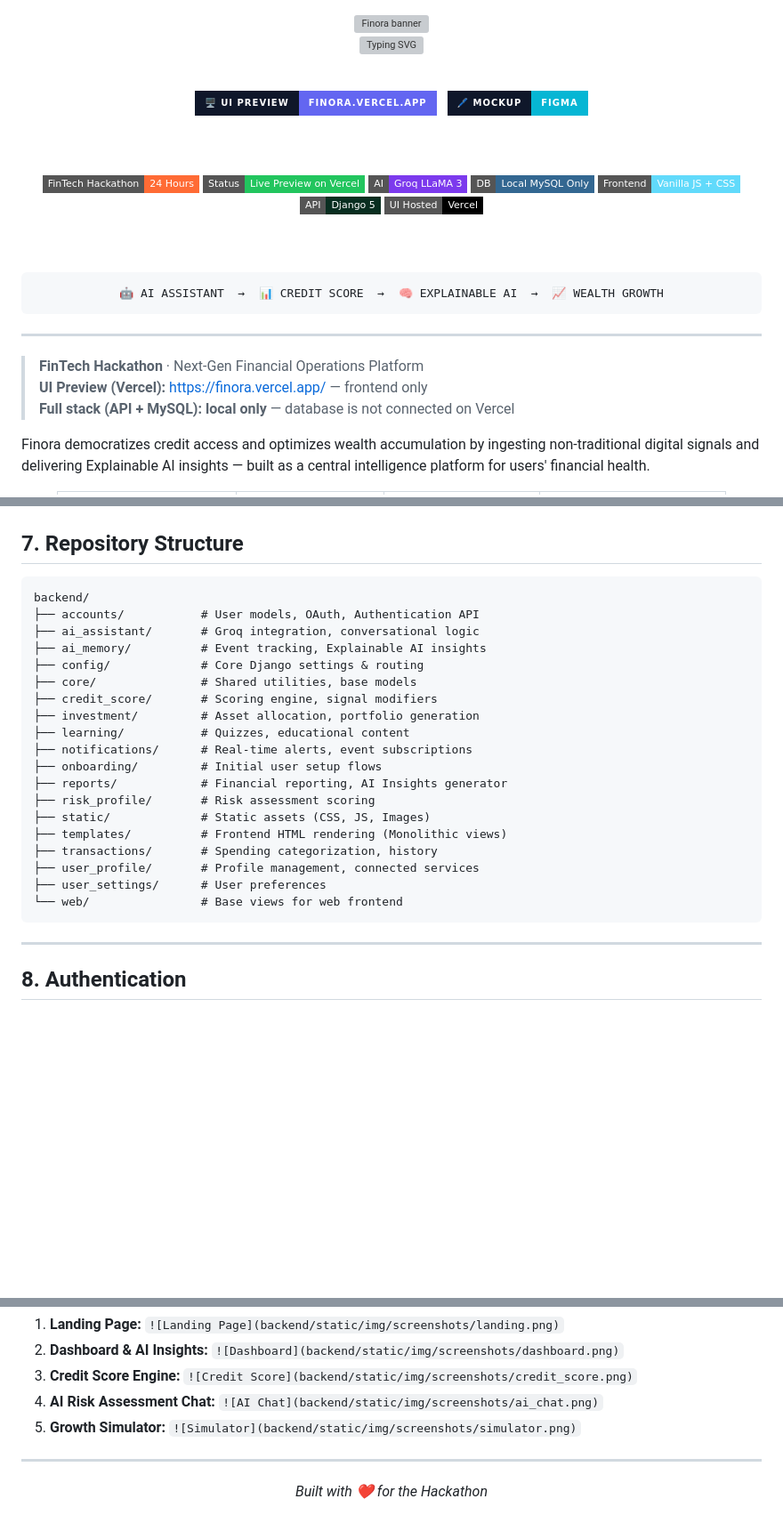
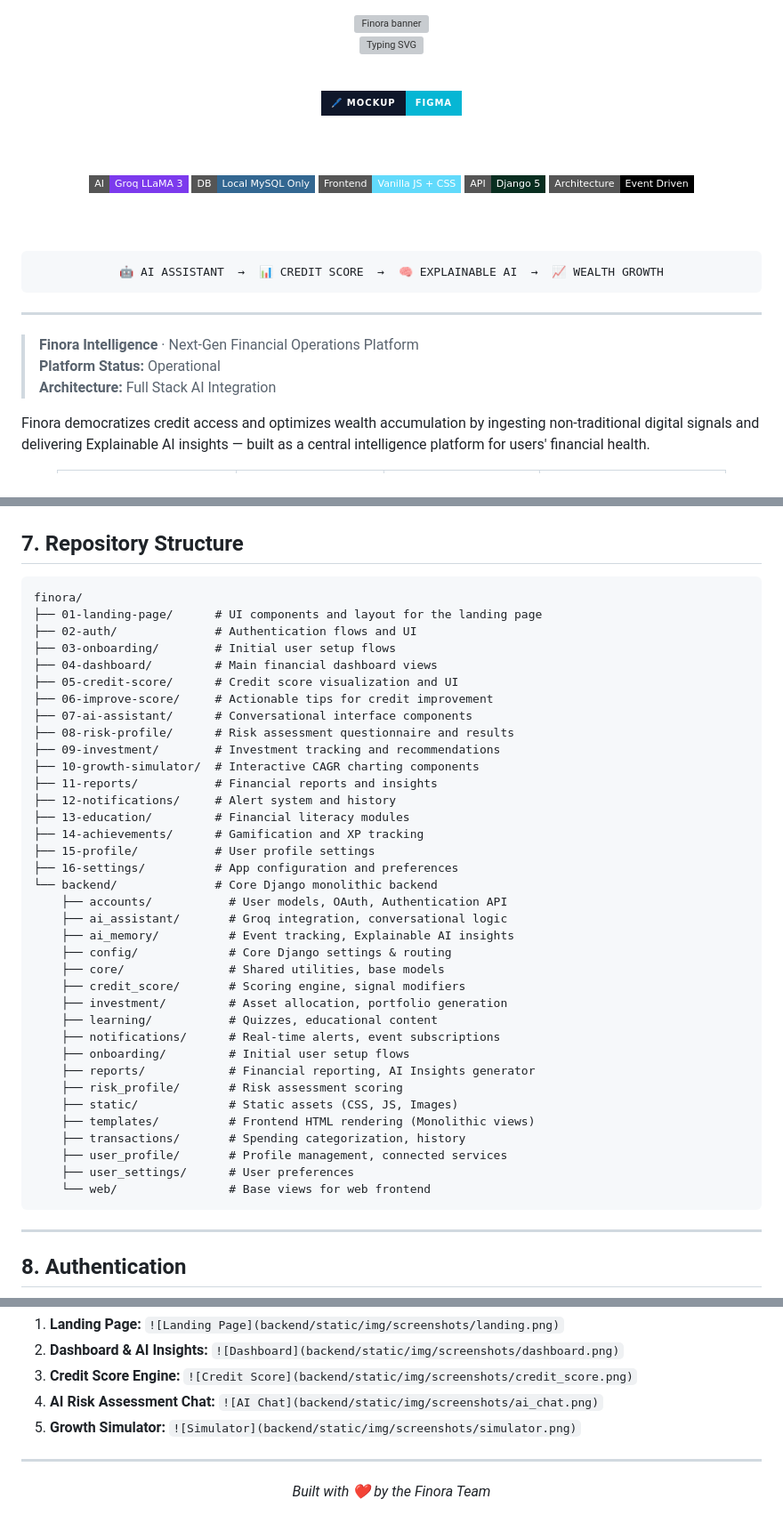
Before and after one commit to DevNovaOps/Tetrathon-idea, a Markdown page: README.md, 3 parts joined by grey strips. Shown at 89% size. Drawn GitHub-style; badges without logos; blank space fills up the shorter version; grey boxes are pictures that could not be loaded.

````diff
--- a/README.md
+++ b/README.md
@@ -8,23 +8,17 @@
 
 <br/>
 
-<a href="https://finora.vercel.app/">
-  <img src="https://img.shields.io/badge/%F0%9F%96%A5%EF%B8%8F_UI_Preview-finora.vercel.app-6366F1?style=for-the-badge&labelColor=0f172a" alt="UI Preview"/>
-</a>
-&nbsp;
 <a href="https://figma.com/">
   <img src="https://img.shields.io/badge/%F0%9F%96%8A%EF%B8%8F_Mockup-Figma-06B6D4?style=for-the-badge&labelColor=0f172a" alt="Mockup"/>
 </a>
 
 <br/><br/>
 
-<img src="https://img.shields.io/badge/FinTech_Hackathon-24_Hours-FF6B35?style=flat-square" alt="Hackathon"/>
-<img src="https://img.shields.io/badge/Status-Live_Preview_on_Vercel-22C55E?style=flat-square" alt="Status"/>
 <img src="https://img.shields.io/badge/AI-Groq_LLaMA_3-7C3AED?style=flat-square" alt="AI"/>
 <img src="https://img.shields.io/badge/DB-Local_MySQL_Only-336791?style=flat-square&logo=mysql&logoColor=white" alt="DB"/>
 <img src="https://img.shields.io/badge/Frontend-Vanilla_JS_+_CSS-61DAFB?style=flat-square&logo=javascript&logoColor=black" alt="Frontend"/>
 <img src="https://img.shields.io/badge/API-Django_5-092E20?style=flat-square&logo=django&logoColor=white" alt="API"/>
-<img src="https://img.shields.io/badge/UI_Hosted-Vercel-black?style=flat-square&logo=vercel&logoColor=white" alt="Vercel"/>
+<img src="https://img.shields.io/badge/Architecture-Event_Driven-black?style=flat-square&logo=apachekafka&logoColor=white" alt="Event Driven"/>
 
 <br/><br/>
 
@@ -36,9 +30,9 @@
 
 ---
 
-> **FinTech Hackathon** · Next-Gen Financial Operations Platform
-> **UI Preview (Vercel):** [https://finora.vercel.app/](https://finora.vercel.app/) — frontend only
-> **Full stack (API + MySQL):** **local only** — database is not connected on Vercel
+> **Finora Intelligence** · Next-Gen Financial Operations Platform
+> **Platform Status:** Operational
+> **Architecture:** Full Stack AI Integration
 
 Finora democratizes credit access and optimizes wealth accumulation by ingesting non-traditional digital signals and delivering Explainable AI insights — built as a central intelligence platform for users' financial health.
 
@@ -175,25 +249,42 @@ Run `python manage.py seed_demo_users` to generate:
 ## 7. Repository Structure
 
 ```text
-backend/
-├── accounts/           # User models, OAuth, Authentication API
-├── ai_assistant/       # Groq integration, conversational logic
-├── ai_memory/          # Event tracking, Explainable AI insights
-├── config/             # Core Django settings & routing
-├── core/               # Shared utilities, base models
-├── credit_score/       # Scoring engine, signal modifiers
-├── investment/         # Asset allocation, portfolio generation
-├── learning/           # Quizzes, educational content
-├── notifications/      # Real-time alerts, event subscriptions
-├── onboarding/         # Initial user setup flows
-├── reports/            # Financial reporting, AI Insights generator
-├── risk_profile/       # Risk assessment scoring
-├── static/             # Static assets (CSS, JS, Images)
-├── templates/          # Frontend HTML rendering (Monolithic views)
-├── transactions/       # Spending categorization, history
-├── user_profile/       # Profile management, connected services
-├── user_settings/      # User preferences
-└── web/                # Base views for web frontend
+finora/
+├── 01-landing-page/      # UI components and layout for the landing page
+├── 02-auth/              # Authentication flows and UI
+├── 03-onboarding/        # Initial user setup flows
+├── 04-dashboard/         # Main financial dashboard views
+├── 05-credit-score/      # Credit score visualization and UI
+├── 06-improve-score/     # Actionable tips for credit improvement
+├── 07-ai-assistant/      # Conversational interface components
+├── 08-risk-profile/      # Risk assessment questionnaire and results
+├── 09-investment/        # Investment tracking and recommendations
+├── 10-growth-simulator/  # Interactive CAGR charting components
+├── 11-reports/           # Financial reports and insights
+├── 12-notifications/     # Alert system and history
+├── 13-education/         # Financial literacy modules
+├── 14-achievements/      # Gamification and XP tracking
+├── 15-profile/           # User profile settings
+├── 16-settings/          # App configuration and preferences
+└── backend/              # Core Django monolithic backend
+    ├── accounts/           # User models, OAuth, Authentication API
+    ├── ai_assistant/       # Groq integration, conversational logic
+    ├── ai_memory/          # Event tracking, Explainable AI insights
+    ├── config/             # Core Django settings & routing
+    ├── core/               # Shared utilities, base models
+    ├── credit_score/       # Scoring engine, signal modifiers
+    ├── investment/         # Asset allocation, portfolio generation
+    ├── learning/           # Quizzes, educational content
+    ├── notifications/      # Real-time alerts, event subscriptions
+    ├── onboarding/         # Initial user setup flows
+    ├── reports/            # Financial reporting, AI Insights generator
+    ├── risk_profile/       # Risk assessment scoring
+    ├── static/             # Static assets (CSS, JS, Images)
+    ├── templates/          # Frontend HTML rendering (Monolithic views)
+    ├── transactions/       # Spending categorization, history
+    ├── user_profile/       # Profile management, connected services
+    ├── user_settings/      # User preferences
+    └── web/                # Base views for web frontend
 ```
 
 ---
@@ -259,5 +347,5 @@ Authentication is handled securely via Django's Session framework for traditiona
 
 ---
 <div align="center">
-  <i>Built with ❤️ for the Hackathon</i>
+  <i>Built with ❤️ by the Finora Team</i>
 </div>
````
Also changed, not shown: other parts of README.md (+95 -18 lines).
